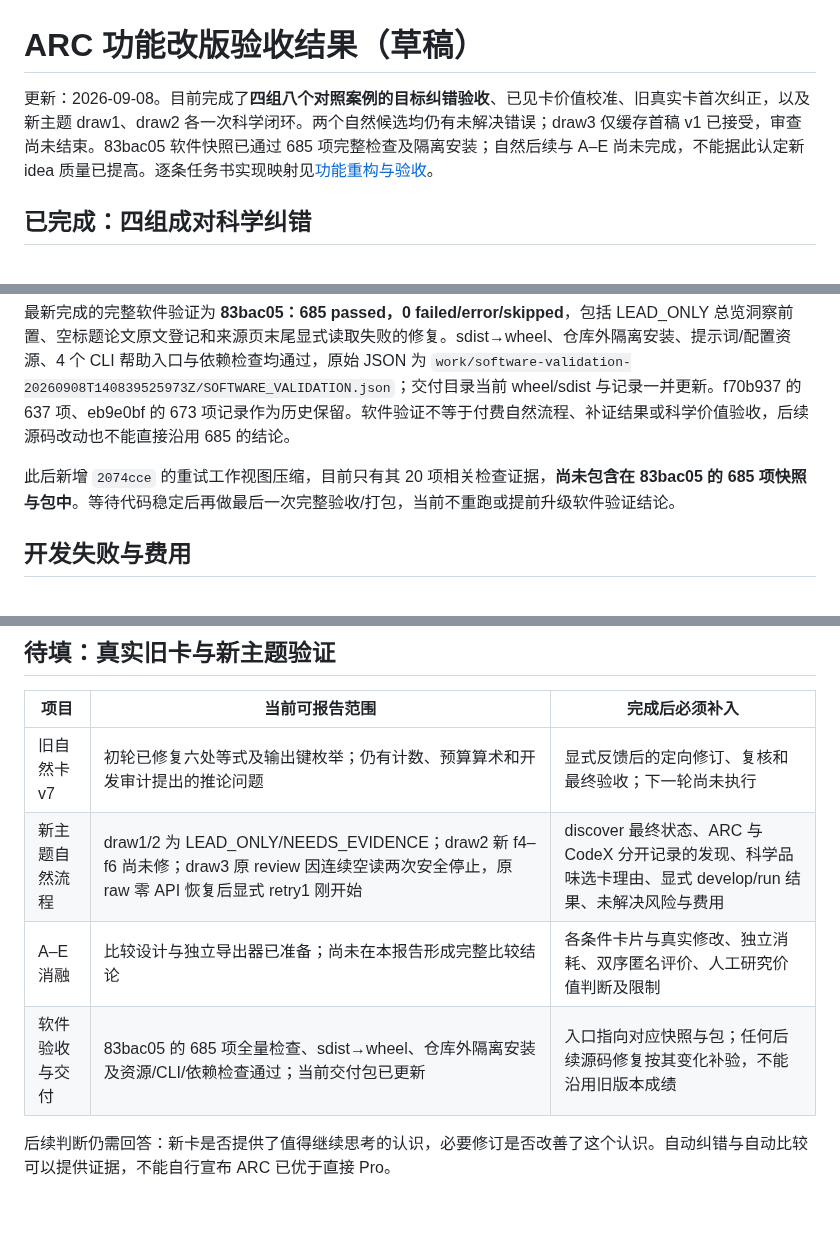
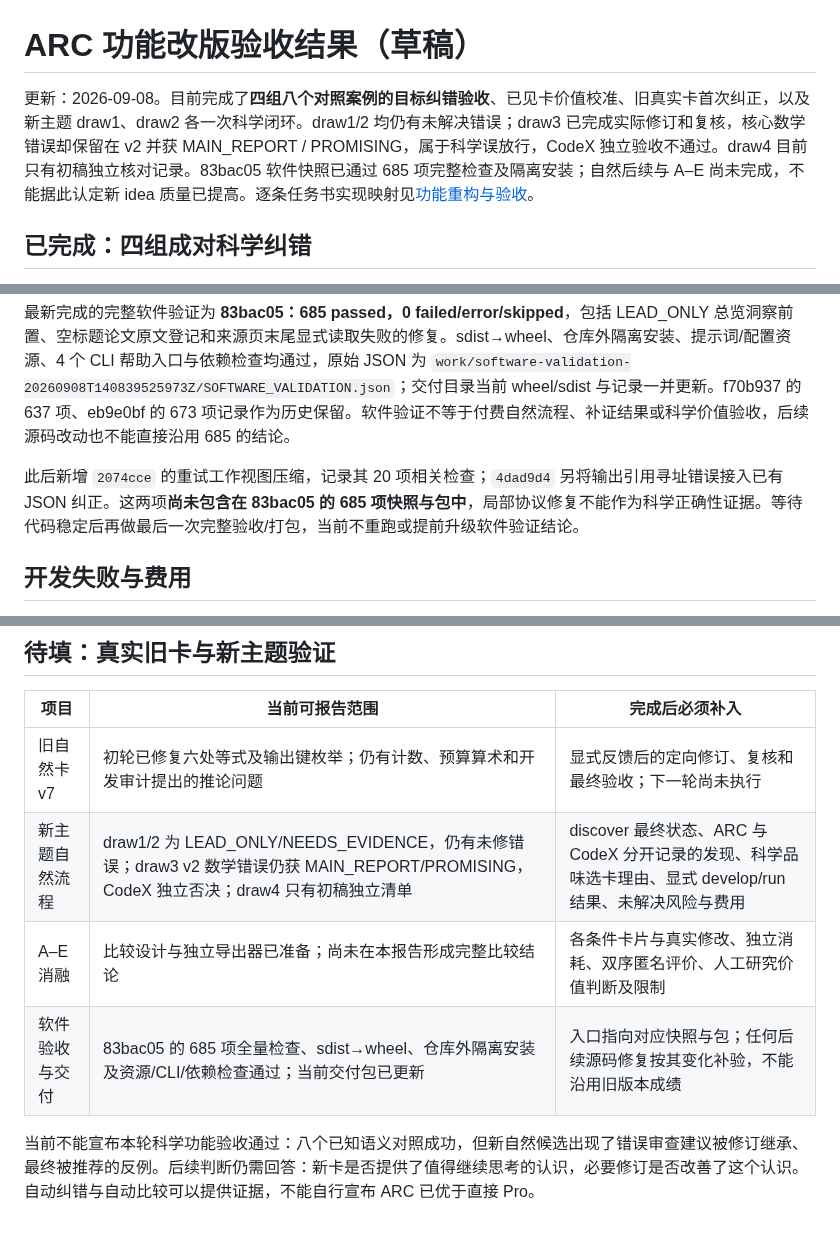
Before and after one commit to BUAAZhangHaonan/adversarial-research-copilot, a Markdown page: docs/FUNCTIONAL_VALIDATION_RESULTS.md, 3 parts joined by grey strips. Rendered like a GitHub page.

```diff
--- a/docs/FUNCTIONAL_VALIDATION_RESULTS.md
+++ b/docs/FUNCTIONAL_VALIDATION_RESULTS.md
@@ -1,6 +1,6 @@
 # ARC 功能改版验收结果（草稿）
 
-更新：2026-09-08。目前完成了**四组八个对照案例的目标纠错验收**、已见卡价值校准、旧真实卡首次纠正，以及新主题 draw1、draw2 各一次科学闭环。两个自然候选均仍有未解决错误；draw3 仅缓存首稿 v1 已接受，审查尚未结束。83bac05 软件快照已通过 685 项完整检查及隔离安装；自然后续与 A–E 尚未完成，不能据此认定新 idea 质量已提高。逐条任务书实现映射见[功能重构与验收](FUNCTIONAL_REDESIGN.md)。
+更新：2026-09-08。目前完成了**四组八个对照案例的目标纠错验收**、已见卡价值校准、旧真实卡首次纠正，以及新主题 draw1、draw2 各一次科学闭环。draw1/2 均仍有未解决错误；draw3 已完成实际修订和复核，核心数学错误却保留在 v2 并获 MAIN_REPORT / PROMISING，属于科学误放行，CodeX 独立验收不通过。draw4 目前只有初稿独立核对记录。83bac05 软件快照已通过 685 项完整检查及隔离安装；自然后续与 A–E 尚未完成，不能据此认定新 idea 质量已提高。逐条任务书实现映射见[功能重构与验收](FUNCTIONAL_REDESIGN.md)。
 
 ## 已完成：四组成对科学纠错
 
@@ -76,7 +89,7 @@ discover 整体尚未结束。后续需要记录候选最终状态、开发阶
 
 最新完成的完整软件验证为 **83bac05：685 passed，0 failed/error/skipped**，包括 LEAD_ONLY 总览洞察前置、空标题论文原文登记和来源页末尾显式读取失败的修复。sdist→wheel、仓库外隔离安装、提示词/配置资源、4 个 CLI 帮助入口与依赖检查均通过，原始 JSON 为 `work/software-validation-20260908T140839525973Z/SOFTWARE_VALIDATION.json`；交付目录当前 wheel/sdist 与记录一并更新。f70b937 的 637 项、eb9e0bf 的 673 项记录作为历史保留。软件验证不等于付费自然流程、补证结果或科学价值验收，后续源码改动也不能直接沿用 685 的结论。
 
-此后新增 `2074cce` 的重试工作视图压缩，目前只有其 20 项相关检查证据，**尚未包含在 83bac05 的 685 项快照与包中**。等待代码稳定后再做最后一次完整验收/打包，当前不重跑或提前升级软件验证结论。
+此后新增 `2074cce` 的重试工作视图压缩，记录其 20 项相关检查；`4dad9d4` 另将输出引用寻址错误接入已有 JSON 纠正。这两项**尚未包含在 83bac05 的 685 项快照与包中**，局部协议修复不能作为科学正确性证据。等待代码稳定后再做最后一次完整验收/打包，当前不重跑或提前升级软件验证结论。
 
 ## 开发失败与费用
 
@@ -99,8 +112,8 @@ v1 保留为历史开发记录：数字正确例仍把已报告效应写成“
 | 项目 | 当前可报告范围 | 完成后必须补入 |
 | --- | --- | --- |
 | 旧自然卡 v7 | 初轮已修复六处等式及输出键枚举；仍有计数、预算算术和开发审计提出的推论问题 | 显式反馈后的定向修订、复核和最终验收；下一轮尚未执行 |
-| 新主题自然流程 | draw1/2 为 LEAD_ONLY/NEEDS_EVIDENCE；draw2 新 f4–f6 尚未修；draw3 原 review 因连续空读两次安全停止，原 raw 零 API 恢复后显式 retry1 刚开始 | discover 最终状态、ARC 与 CodeX 分开记录的发现、科学品味选卡理由、显式 develop/run 结果、未解决风险与费用 |
+| 新主题自然流程 | draw1/2 为 LEAD_ONLY/NEEDS_EVIDENCE，仍有未修错误；draw3 v2 数学错误仍获 MAIN_REPORT/PROMISING，CodeX 独立否决；draw4 只有初稿独立清单 | discover 最终状态、ARC 与 CodeX 分开记录的发现、科学品味选卡理由、显式 develop/run 结果、未解决风险与费用 |
 | A–E 消融 | 比较设计与独立导出器已准备；尚未在本报告形成完整比较结论 | 各条件卡片与真实修改、独立消耗、双序匿名评价、人工研究价值判断及限制 |
 | 软件验收与交付 | 83bac05 的 685 项全量检查、sdist→wheel、仓库外隔离安装及资源/CLI/依赖检查通过；当前交付包已更新 | 入口指向对应快照与包；任何后续源码修复按其变化补验，不能沿用旧版本成绩 |
 
-后续判断仍需回答：新卡是否提供了值得继续思考的认识，必要修订是否改善了这个认识。自动纠错与自动比较可以提供证据，不能自行宣布 ARC 已优于直接 Pro。
+当前不能宣布本轮科学功能验收通过：八个已知语义对照成功，但新自然候选出现了错误审查建议被修订继承、最终被推荐的反例。后续判断仍需回答：新卡是否提供了值得继续思考的认识，必要修订是否改善了这个认识。自动纠错与自动比较可以提供证据，不能自行宣布 ARC 已优于直接 Pro。
```
Also changed, not shown: other parts of docs/FUNCTIONAL_VALIDATION_RESULTS.md (+18 -5 lines), docs/FUNCTIONAL_REDESIGN.md (+11 -9 lines).
